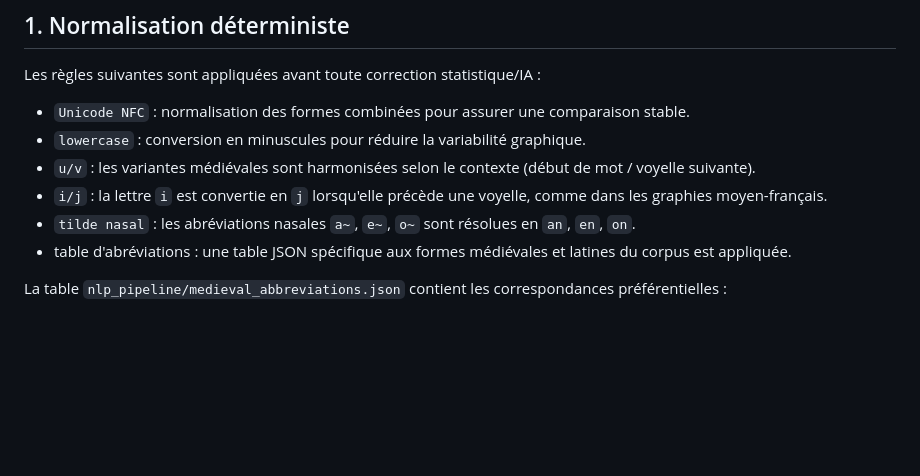
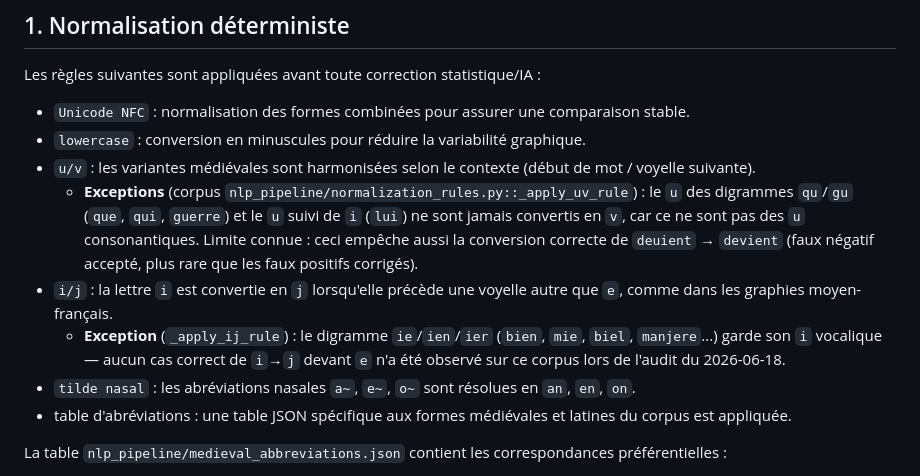
Before and after one commit to Loulou441/htr-manuscrits-XIIIe-siecle, a Markdown page: CONVENTIONS_NLP.md, the part around the change. Drawn GitHub-style; blank space fills up the shorter version.

Commit message:
fix: clarify normalization rules for medieval variants in NLP conventions

```diff
--- a/CONVENTIONS_NLP.md
+++ b/CONVENTIONS_NLP.md
@@ -9,7 +9,9 @@ Les règles suivantes sont appliquées avant toute correction statistique/IA :
 - `Unicode NFC` : normalisation des formes combinées pour assurer une comparaison stable.
 - `lowercase` : conversion en minuscules pour réduire la variabilité graphique.
 - `u/v` : les variantes médiévales sont harmonisées selon le contexte (début de mot / voyelle suivante).
-- `i/j` : la lettre `i` est convertie en `j` lorsqu'elle précède une voyelle, comme dans les graphies moyen-français.
+  - **Exceptions** (corpus `nlp_pipeline/normalization_rules.py::_apply_uv_rule`) : le `u` des digrammes `qu`/`gu` (`que`, `qui`, `guerre`) et le `u` suivi de `i` (`lui`) ne sont jamais convertis en `v`, car ce ne sont pas des `u` consonantiques. Limite connue : ceci empêche aussi la conversion correcte de `deuient` → `devient` (faux négatif accepté, plus rare que les faux positifs corrigés).
+- `i/j` : la lettre `i` est convertie en `j` lorsqu'elle précède une voyelle autre que `e`, comme dans les graphies moyen-français.
+  - **Exception** (`_apply_ij_rule`) : le digramme `ie`/`ien`/`ier` (`bien`, `mie`, `biel`, `manjere`...) garde son `i` vocalique — aucun cas correct de `i`→`j` devant `e` n'a été observé sur ce corpus lors de l'audit du 2026-06-18.
 - `tilde nasal` : les abréviations nasales `a~`, `e~`, `o~` sont résolues en `an`, `en`, `on`.
 - table d'abréviations : une table JSON spécifique aux formes médiévales et latines du corpus est appliquée.
 
```
